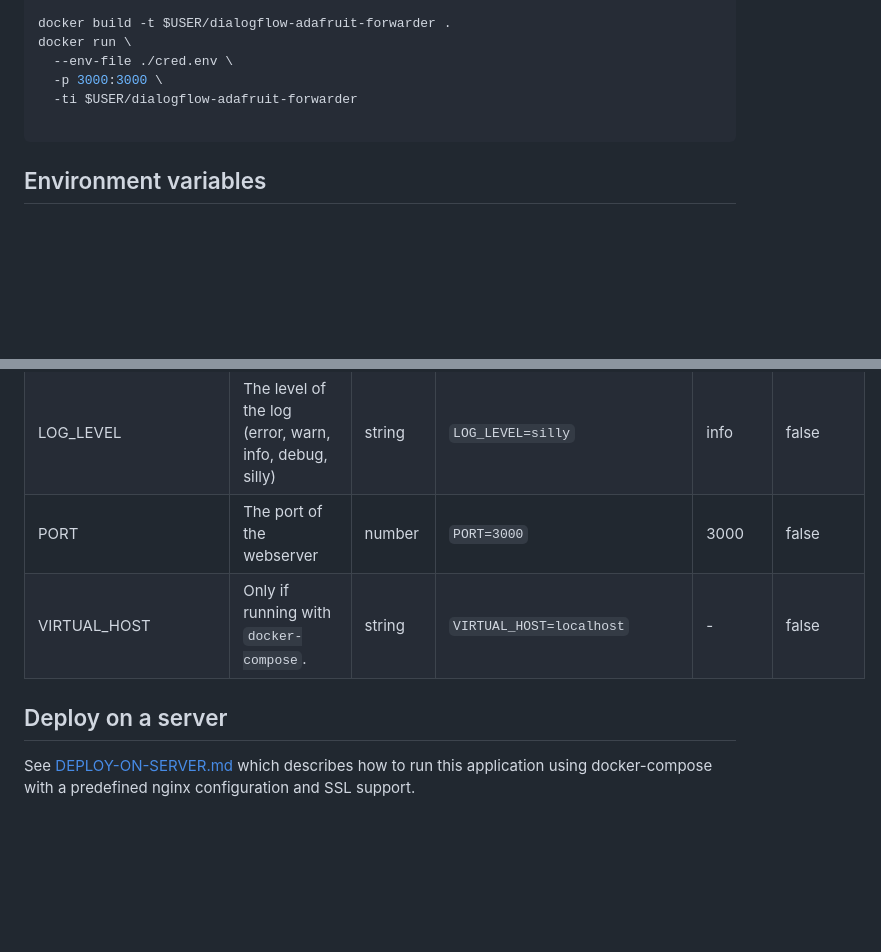
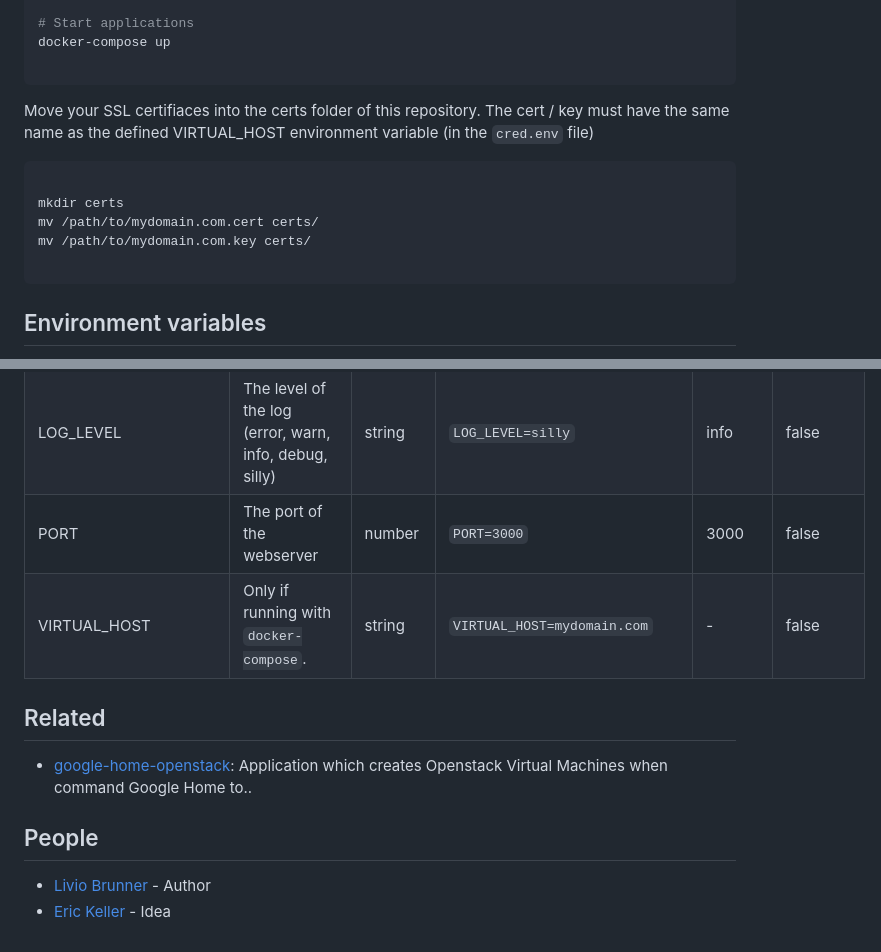
Before and after one commit to BrunnerLivio/dialogflow-adafruit-forwarder, a Markdown page: README.md, 2 parts joined by grey strips. Rendered like a GitHub page; blank space fills up the shorter version.

````diff
--- a/README.md
+++ b/README.md
@@ -23,9 +70,16 @@ vi cred.env
 
-docker build -t $USER/dialogflow-adafruit-forwarder .
-docker run \
-  --env-file ./cred.env \
-  -p 3000:3000 \
-  -ti $USER/dialogflow-adafruit-forwarder
+# Start applications
+docker-compose up
+
+```
+
+Move your SSL certifiaces into the certs folder of this repository. The cert / key must have the same name as the defined VIRTUAL_HOST environment variable (in the `cred.env` file)
+
+```bash
+
+mkdir certs
+mv /path/to/mydomain.com.cert certs/
+mv /path/to/mydomain.com.key certs/
 
 ```
 
@@ -42,9 +96,13 @@ The environment variables
 | NO_EMOJI             | Do not print any emojis                                                    | boolean | `NO_EMOJI=true`                              | false   | false    |
 | LOG_LEVEL            | The level of the log (error, warn, info, debug, silly)                     | string  | `LOG_LEVEL=silly`                            | info    | false    |
 | PORT                 | The port of the webserver                                                  | number  | `PORT=3000`                                  | 3000    | false    |
-| VIRTUAL_HOST         | Only if running with `docker-compose`.                                     | string  | `VIRTUAL_HOST=localhost`                     | -       | false    |
+| VIRTUAL_HOST         | Only if running with `docker-compose`.                                     | string  | `VIRTUAL_HOST=mydomain.com`                     | -       | false    |
 
-## Deploy on a server
+## Related
 
-See [DEPLOY-ON-SERVER.md](DEPLOY-ON-SERVER.md) which describes how to run this application
-using docker-compose with a predefined nginx configuration and SSL support.
+- [google-home-openstack](https://github.com/BRUNNEL6/google-home-openstack): Application which creates Openstack Virtual Machines when command Google Home to..
+
+## People
+
+- [Livio Brunner](https://github.com/BrunnerLivio) - Author
+- [Eric Keller](https://github.com/erickellerek1) - Idea
````
Also changed, not shown: other parts of README.md (+53 -6 lines), assets/architecture.png (added), 2 other files.
